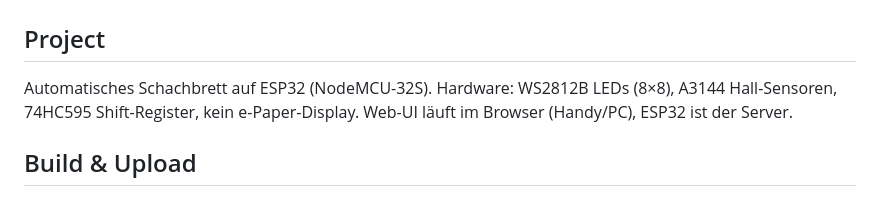
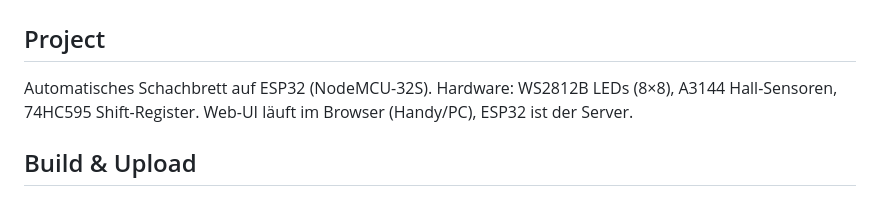
Before and after one commit to prioa/pristonchess, a Markdown page: CLAUDE.md, the part around the change. Rendered like a GitHub page.

Commit message:
CLAUDE.md: letzte e-Paper-Nennung aus Hardware-Liste entfernt
Co-Authored-By: Claude Opus 4.8 (1M context) <noreply@anthropic.com>

```diff
--- a/CLAUDE.md
+++ b/CLAUDE.md
@@ -3,7 +3,7 @@
 ## Project
 
 Automatisches Schachbrett auf ESP32 (NodeMCU-32S).
-Hardware: WS2812B LEDs (8×8), A3144 Hall-Sensoren, 74HC595 Shift-Register, kein e-Paper-Display.
+Hardware: WS2812B LEDs (8×8), A3144 Hall-Sensoren, 74HC595 Shift-Register.
 Web-UI läuft im Browser (Handy/PC), ESP32 ist der Server.
 
 ## Build & Upload
```
